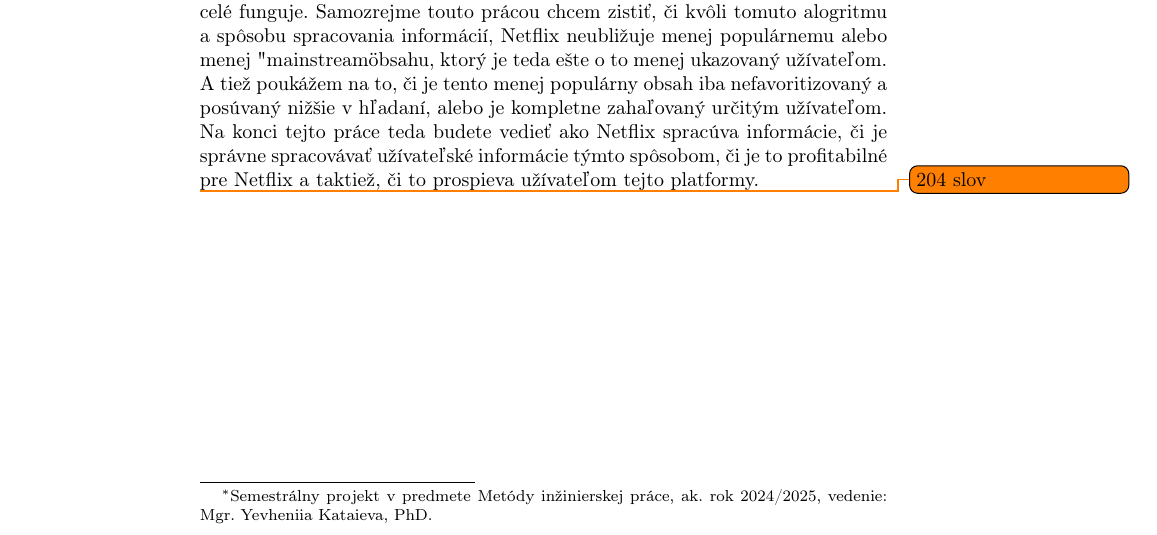
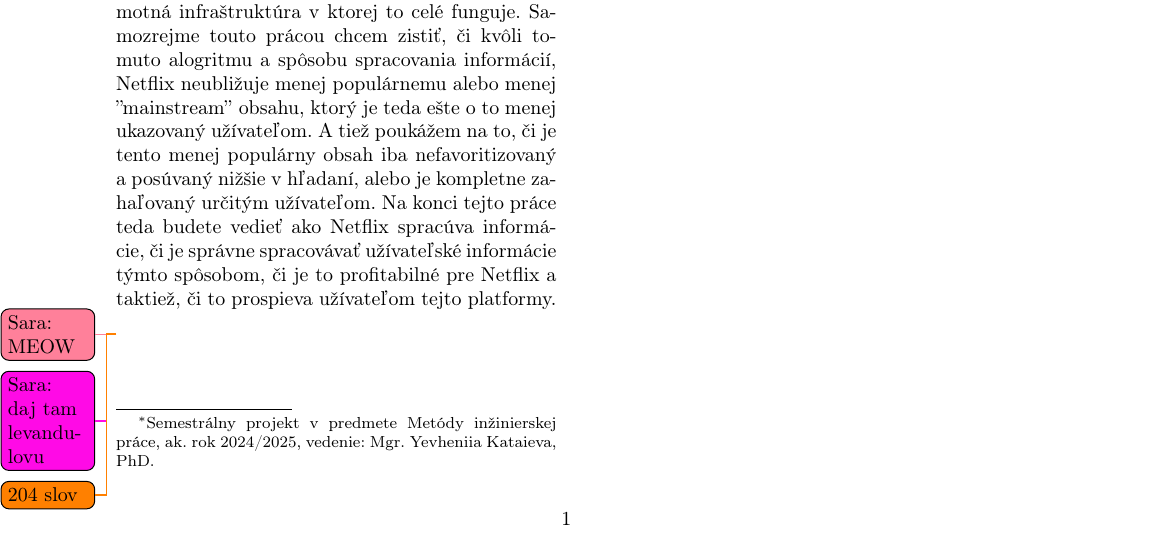
Before and after one commit to AdamGlog/MIP_clanok, a LaTeX document (main/clanok.tex): part of page 1 of 2, cut so that both start at the same text. Compiled offline with pdfLaTeX.

Commit message:
Svoj dokument editujete v súbore s názvom clanok.tex, kde máte definovaný typ triedy dokumentu. Prechodne upravte dokument na dvojstlpcový pridaním parametra twocolumn do zoznamu parametrov napr. \documentclass[10pt,twocolumn,tw

```diff
--- a/main/clanok.tex
+++ b/main/clanok.tex
@@ -1,6 +1,6 @@
 % Metódy inžinierskej práce
 
-\documentclass[10pt,twoside,slovak,a4paper]{article}
+\documentclass[10pt,twocolumn,twoside,slovak,a4paper]{article}
 
 \usepackage[slovak]{babel}
 %\usepackage[T1]{fontenc}
@@ -35,6 +35,8 @@
 \maketitle
 
 \section*{Abstract}
-Touto prácou by som chcel poukázať na to, ako Netflix ako firma spracúva užívateľské informácie a či je to správne. Na začiatku tejto práce objasním problematiku všeobecných odporúčacích systémov. Potom ukážem kde Netflix posiela užívateľské informácie. Ako ich spracúva a ako podľa nich dokáže nám užívateľom spríjemniť fungovanie na platforme. Ak nám to zvyšuje zážitok z používania tejto platformy, čo to teda tú platformu stojí a či je to vo výsledku pre danú platformu efektívne a finančne prospešné. Taktiež sa pokúsim čo naviac priblížiť samotné spracovanie týchto údajov a poukážem na to, či je správne daným spôsobom spracúvať tieto informácie.\cite{amatriain2015recommender} Dôležítý taktiež pre platformu je, algoritmus akým spracúvajú dané informácie a samotná infraštruktúra v ktorej to celé funguje. Samozrejme touto prácou chcem zistiť, či kvôli tomuto alogritmu a spôsobu spracovania informácií, Netflix neubližuje menej populárnemu alebo menej "mainstream" obsahu, ktorý je teda ešte o to menej ukazovaný užívateľom. A tiež poukážem na to, či je tento menej populárny obsah iba nefavoritizovaný a posúvaný nižšie v hľadaní, alebo je kompletne zahaľovaný určitým užívateľom. Na konci tejto práce teda budete vedieť ako Netflix spracúva informácie, či je správne spracovávať užívateľské informácie týmto spôsobom, či je to profitabilné pre Netflix a taktiež, či to prospieva užívateľom tejto platformy.
+Touto prácou by som chcel poukázať na to, ako Netflix ako firma spracúva užívateľské informácie a či je to správne. Na začiatku tejto práce objasním problematiku všeobecných odporúčacích systémov. Potom ukážem kde Netflix posiela užívateľské informácie. Ako ich spracúva a ako podľa nich dokáže nám užívateľom spríjemniť fungovanie na platforme. Ak nám to zvyšuje zážitok z používania tejto platformy, čo to teda tú platformu stojí a či je to vo výsledku pre danú platformu efektívne a finančne prospešné. Taktiež sa pokúsim čo naviac priblížiť samotné spracovanie týchto údajov a poukážem na to, či je správne daným spôsobom spracúvať tieto informácie.\cite{amatriain2015recommender} Dôležítý taktiež pre platformu je, algoritmus akým spracúvajú dané informácie a samotná infraštruktúra v ktorej to celé funguje. Samozrejme touto prácou chcem zistiť, či kvôli tomuto alogritmu a spôsobu spracovania informácií, Netflix neubližuje menej populárnemu alebo menej ''mainstream'' obsahu, ktorý je teda ešte o to menej ukazovaný užívateľom. A tiež poukážem na to, či je tento menej populárny obsah iba nefavoritizovaný a posúvaný nižšie v hľadaní, alebo je kompletne zahaľovaný určitým užívateľom. Na konci tejto práce teda budete vedieť ako Netflix spracúva informácie, či je správne spracovávať užívateľské informácie týmto spôsobom, či je to profitabilné pre Netflix a taktiež, či to prospieva užívateľom tejto platformy.
+\todo[color={rgb,255:red,255;green,128;blue,154}]{Sara: MEOW}
+\todo[color={rgb,255:red,255;green,10;blue,230}]{Sara: daj tam levandulovu}
 
 \todo{204 slov}
```
Also changed, not shown: main/clanok.pdf, main/diagram.pdf (added), main/clanok.tex (6 more changed lines).
